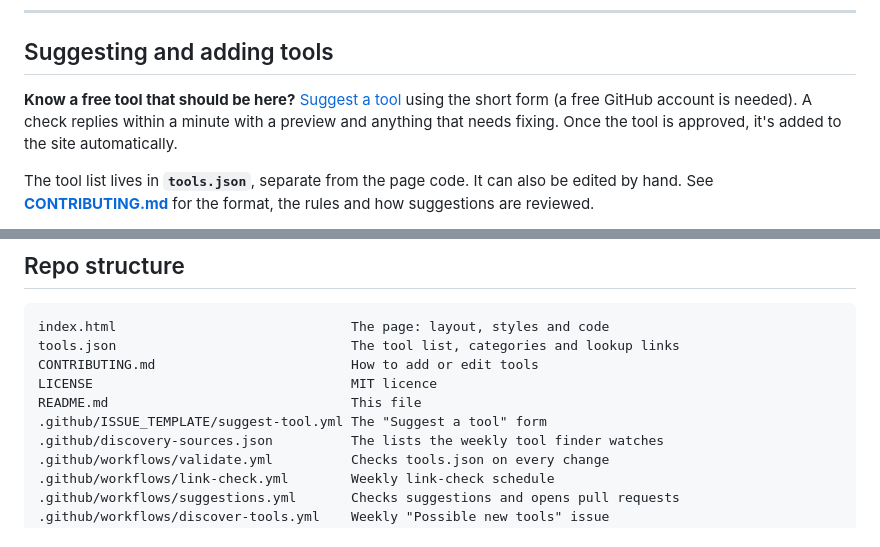
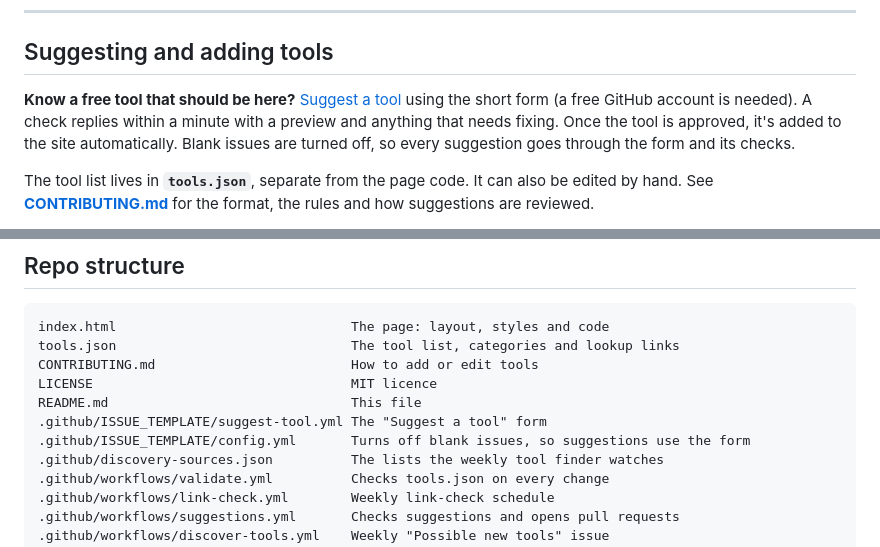
Before and after one commit to Tatey6/OSINT---Cyber-Tools, a Markdown page: README.md, 2 parts joined by grey strips. GitHub-like rendering.

Commit message:
Update docs for blank issues and lookup links

```diff
--- a/README.md
+++ b/README.md
@@ -96,7 +96,7 @@ Shortcuts never fire while you're typing, and they don't override browser shortc
 
 ## Suggesting and adding tools
 
-**Know a free tool that should be here?** [Suggest a tool](https://github.com/Tatey6/OSINT---Cyber-Tools/issues/new?template=suggest-tool.yml) using the short form (a free GitHub account is needed). A check replies within a minute with a preview and anything that needs fixing. Once the tool is approved, it's added to the site automatically.
+**Know a free tool that should be here?** [Suggest a tool](https://github.com/Tatey6/OSINT---Cyber-Tools/issues/new?template=suggest-tool.yml) using the short form (a free GitHub account is needed). A check replies within a minute with a preview and anything that needs fixing. Once the tool is approved, it's added to the site automatically. Blank issues are turned off, so every suggestion goes through the form and its checks.
 
 The tool list lives in **`tools.json`**, separate from the page code. It can also be edited by hand. See **[CONTRIBUTING.md](CONTRIBUTING.md)** for the format, the rules and how suggestions are reviewed.
 
@@ -115,6 +115,7 @@ CONTRIBUTING.md                         How to add or edit tools
 LICENSE                                 MIT licence
 README.md                               This file
 .github/ISSUE_TEMPLATE/suggest-tool.yml The "Suggest a tool" form
+.github/ISSUE_TEMPLATE/config.yml       Turns off blank issues, so suggestions use the form
 .github/discovery-sources.json          The lists the weekly tool finder watches
 .github/workflows/validate.yml          Checks tools.json on every change
 .github/workflows/link-check.yml        Weekly link-check schedule
```
Also changed, not shown: CONTRIBUTING.md (+7 -0 lines).
